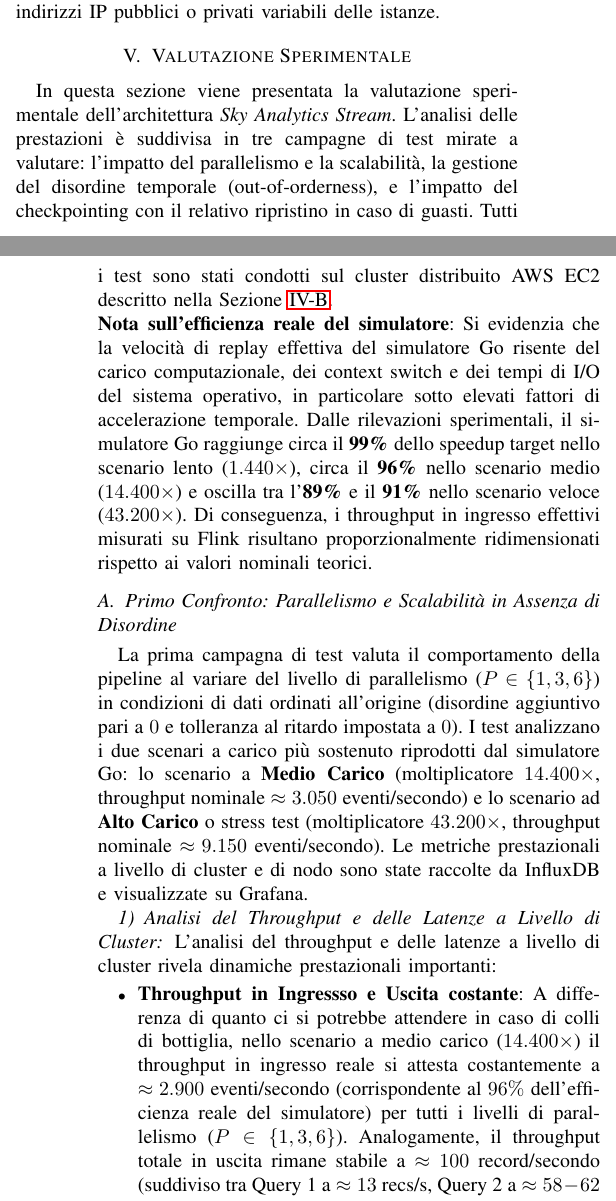
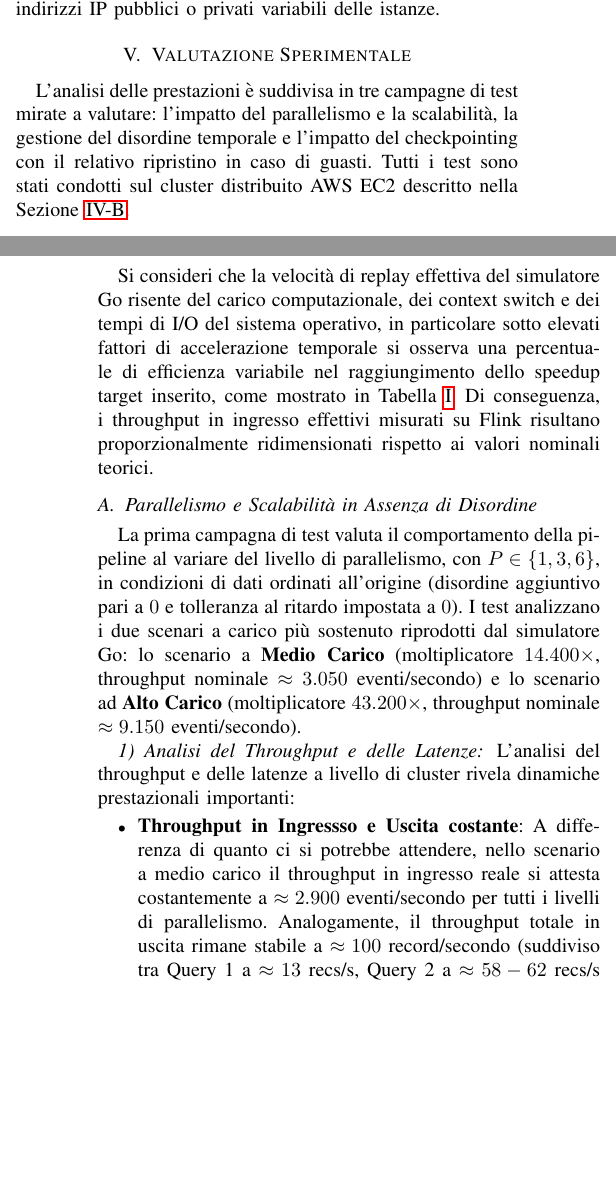
Before and after one commit to flavio-simonelli/flight-streaming-distributed-analysis, a LaTeX paper (Report/report.tex): two parts of the columns of pages 7 and 8 of 18, joined at a grey line, cut so that both start at the same text, the shorter picture padded with empty space. Compiled offline with pdfLaTeX.

Commit message:
docs: enhance report.tex by improving clarity and consistency in experimental evaluation section

```diff
--- a/Report/report.tex
+++ b/Report/report.tex
@@ -493,19 +493,19 @@ La risoluzione dei nomi DNS privati consente alle macchine di dialogare in modo
 
 \section{Valutazione Sperimentale}\label{sec:experimental_evaluation}
 
-In questa sezione viene presentata la valutazione sperimentale dell'architettura \textit{Sky Analytics Stream}. L'analisi delle prestazioni è suddivisa in tre campagne di test mirate a valutare: l'impatto del parallelismo e la scalabilità, la gestione del disordine temporale (out-of-orderness), e l'impatto del checkpointing con il relativo ripristino in caso di guasti. Tutti i test sono stati condotti sul cluster distribuito AWS EC2 descritto nella Sezione~\ref{subsec:ec2_deployment}.
+L'analisi delle prestazioni è suddivisa in tre campagne di test mirate a valutare: l'impatto del parallelismo e la scalabilità, la gestione del disordine temporale e l'impatto del checkpointing con il relativo ripristino in caso di guasti. Tutti i test sono stati condotti sul cluster distribuito AWS EC2 descritto nella Sezione~\ref{subsec:ec2_deployment}.
 
-\noindent\textbf{Nota sull'efficienza reale del simulatore}: Si evidenzia che la velocità di replay effettiva del simulatore Go risente del carico computazionale, dei context switch e dei tempi di I/O del sistema operativo, in particolare sotto elevati fattori di accelerazione temporale. Dalle rilevazioni sperimentali, il simulatore Go raggiunge circa il \textbf{99\%} dello speedup target nello scenario lento ($1.440\times$), circa il \textbf{96\%} nello scenario medio ($14.400\times$) e oscilla tra l'\textbf{89\%} e il \textbf{91\%} nello scenario veloce ($43.200\times$). Di conseguenza, i throughput in ingresso effettivi misurati su Flink risultano proporzionalmente ridimensionati rispetto ai valori nominali teorici.
+Si consideri che la velocità di replay effettiva del simulatore Go risente del carico computazionale, dei context switch e dei tempi di I/O del sistema operativo, in particolare sotto elevati fattori di accelerazione temporale si osserva una percentuale di efficienza variabile nel raggiungimento dello speedup target inserito, come mostrato in Tabella~\ref{tab:go_acceleration_scenarios}. Di conseguenza, i throughput in ingresso effettivi misurati su Flink risultano proporzionalmente ridimensionati rispetto ai valori nominali teorici.
 
-\subsection{Primo Confronto: Parallelismo e Scalabilità in Assenza di Disordine}\label{subsec:perf_parallelism}
+\subsection{Parallelismo e Scalabilità in Assenza di Disordine}\label{subsec:perf_parallelism}
 
-La prima campagna di test valuta il comportamento della pipeline al variare del livello di parallelismo ($P \in \{1, 3, 6\}$) in condizioni di dati ordinati all'origine (disordine aggiuntivo pari a $0$ e tolleranza al ritardo impostata a $0$). I test analizzano i due scenari a carico più sostenuto riprodotti dal simulatore Go: lo scenario a \textbf{Medio Carico} (moltiplicatore $14.400\times$, throughput nominale $\approx 3.050$ eventi/secondo) e lo scenario ad \textbf{Alto Carico} o stress test (moltiplicatore $43.200\times$, throughput nominale $\approx 9.150$ eventi/secondo). Le metriche prestazionali a livello di cluster e di nodo sono state raccolte da InfluxDB e visualizzate su Grafana.
+La prima campagna di test valuta il comportamento della pipeline al variare del livello di parallelismo, con $P \in \{1, 3, 6\}$, in condizioni di dati ordinati all'origine (disordine aggiuntivo pari a $0$ e tolleranza al ritardo impostata a $0$). I test analizzano i due scenari a carico più sostenuto riprodotti dal simulatore Go: lo scenario a \textbf{Medio Carico} (moltiplicatore $14.400\times$, throughput nominale $\approx 3.050$ eventi/secondo) e lo scenario ad \textbf{Alto Carico} (moltiplicatore $43.200\times$, throughput nominale $\approx 9.150$ eventi/secondo).
 
-\subsubsection{Analisi del Throughput e delle Latenze a Livello di Cluster}\label{subsubsec:throughput_cluster}
+\subsubsection{Analisi del Throughput e delle Latenze}\label{subsubsec:throughput_cluster}
 
 L'analisi del throughput e delle latenze a livello di cluster rivela dinamiche prestazionali importanti:
 \begin{itemize}
-    \item \textbf{Throughput in Ingressso e Uscita costante}: A differenza di quanto ci si potrebbe attendere in caso di colli di bottiglia, nello scenario a medio carico ($14.400\times$) il throughput in ingresso reale si attesta costantemente a $\approx 2.900$ eventi/secondo (corrispondente al $96\%$ dell'efficienza reale del simulatore) per tutti i livelli di parallelismo ($P \in \{1, 3, 6\}$). Analogamente, il throughput totale in uscita rimane stabile a $\approx 100$ record/secondo (suddiviso tra Query 1 a $\approx 13$ recs/s, Query 2 a $\approx 58-62$ recs/s e Query 3 a $\approx 27-30$ recs/s). Questo indica che anche un singolo slot ($P=1$) è sufficiente a processare l'intero carico dello scenario medio senza accumulare lag su Kafka.
+    \item \textbf{Throughput in Ingressso e Uscita costante}: A differenza di quanto ci si potrebbe attendere, nello scenario a medio carico il throughput in ingresso reale si attesta costantemente a $\approx 2.900$ eventi/secondo per tutti i livelli di parallelismo. Analogamente, il throughput totale in uscita rimane stabile a $\approx 100$ record/secondo (suddiviso tra Query 1 a $\approx 13$ recs/s, Query 2 a $\approx 58-62$ recs/s e Query 3 a $\approx 27-30$ recs/s). Questo indica che anche un singolo slot è sufficiente a processare l'intero carico dello scenario medio senza accumulare lag su Kafka.
     \item \textbf{Lieve incremento delle latenze con il parallelismo}: Nonostante il throughput rimanga invariato, la latenza media end-to-end (\textit{Latency Mark}) tende ad aumentare leggermente all'aumentare del parallelismo. Per la Query 2 Global, ad esempio, la latenza media è di $\approx 125$ ms per $P=1$, scende a $\approx 100$ ms per $P=3$ grazie alla distribuzione locale, ma risale a $\approx 120-130$ ms per $P=6$. Questo comportamento è dovuto all'aumento dei tempi di coordinamento e di shuffing di rete tra i TaskManager distribuiti nel cluster.
     \item \textbf{Deriva della latenza Newest al parallelismo 6}: Il fenomeno più rilevante si riscontra al parallelismo $P=6$. Nel grafico \textit{End-to-End Latency Newest} (Fig.~\ref{fig:cluster_throughput_comparison}), si nota una progressiva **deriva** (\textit{drift}) del $95$-esimo percentile della latenza per la Query 3 Global (linea verde), che cresce linearmente arrivando fino a \textbf{2,5 minuti} (e a circa \textbf{1 minuto} nello stress test a $43.200\times$). Questo comportamento è causato dalla frammentazione dello stream su $6$ slot paralleli: l'event-rate per singolo sotto-task si riduce drasticamente, introducendo fenomeni di \textit{partition idleness} e \textit{watermark partition drift}. Poiché Flink deve attendere l'allineamento dei watermark di tutte le partizioni prima di far avanzare il tempo logico e chiudere le finestre, i record più recenti accumulano un ritardo artificiale di elaborazione, provocando la deriva osservata.
 \end{itemize}
```
Also changed, not shown: Results/charts/cluster_clean_run_medium_para1_part6.png, Results/charts/cluster_clean_run_medium_para3_part6.png, Results/charts/cluster_clean_run_medium_para6_part6.png.
